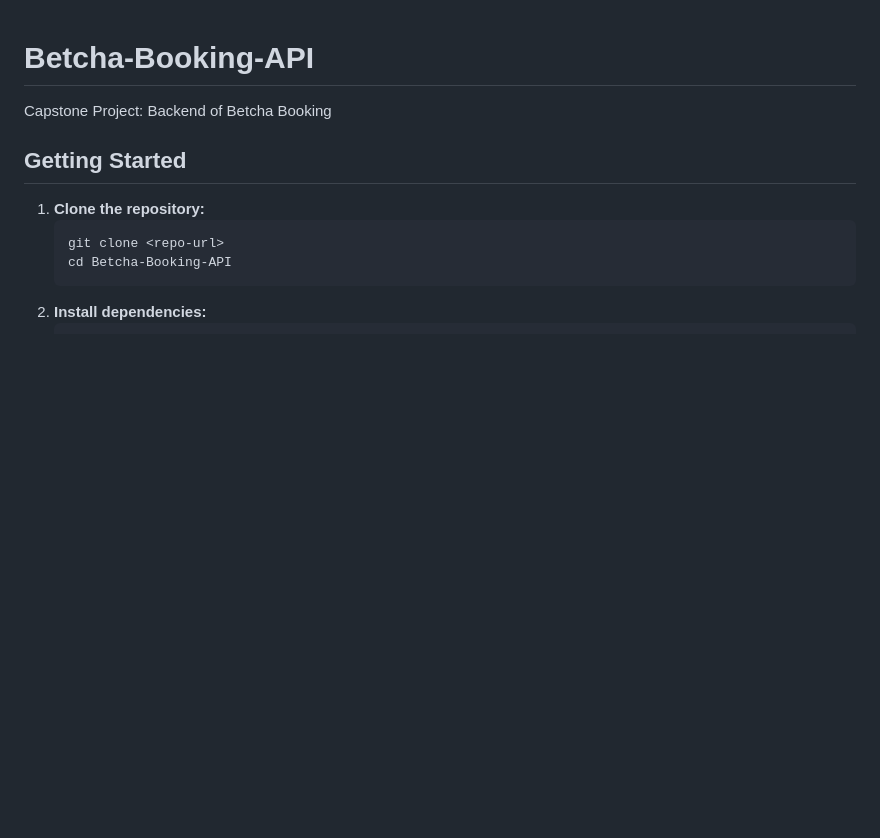
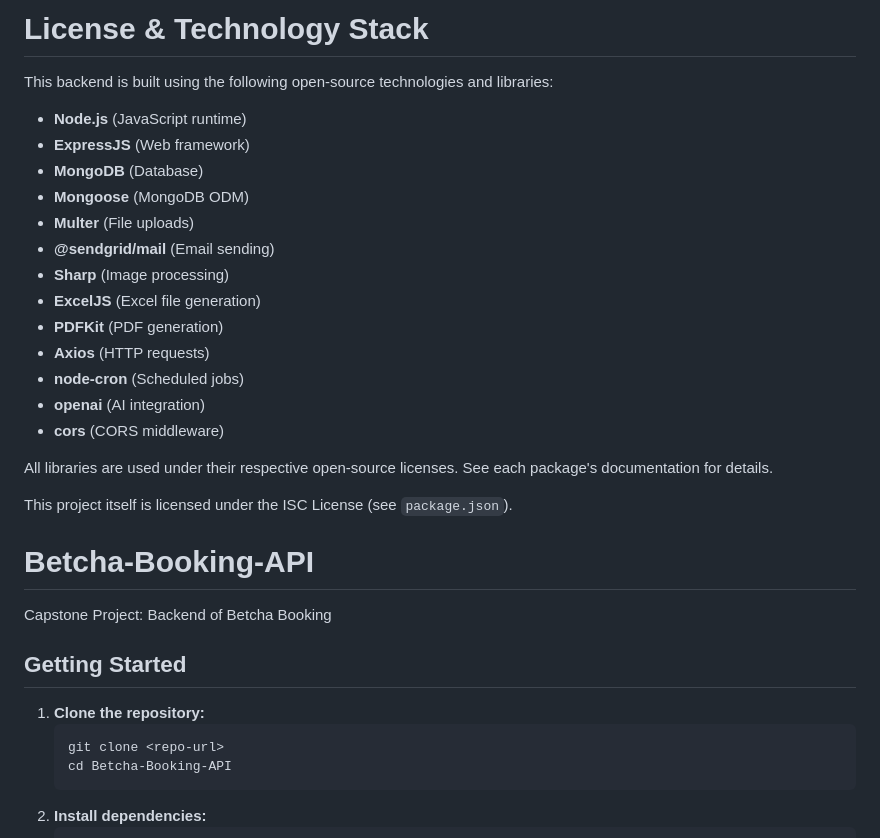
Before and after one commit to Xtian69420/Betcha-Booking-API, a Markdown page: README.md, the part around the change. Rendered like a GitHub page; blank space fills up the shorter version.

```diff
--- a/README.md
+++ b/README.md
@@ -1,3 +1,24 @@
+# License & Technology Stack
+
+This backend is built using the following open-source technologies and libraries:
+
+- **Node.js** (JavaScript runtime)
+- **ExpressJS** (Web framework)
+- **MongoDB** (Database)
+- **Mongoose** (MongoDB ODM)
+- **Multer** (File uploads)
+- **@sendgrid/mail** (Email sending)
+- **Sharp** (Image processing)
+- **ExcelJS** (Excel file generation)
+- **PDFKit** (PDF generation)
+- **Axios** (HTTP requests)
+- **node-cron** (Scheduled jobs)
+- **openai** (AI integration)
+- **cors** (CORS middleware)
+
+All libraries are used under their respective open-source licenses. See each package's documentation for details.
+
+This project itself is licensed under the ISC License (see `package.json`).
 
 # Betcha-Booking-API
 
```
